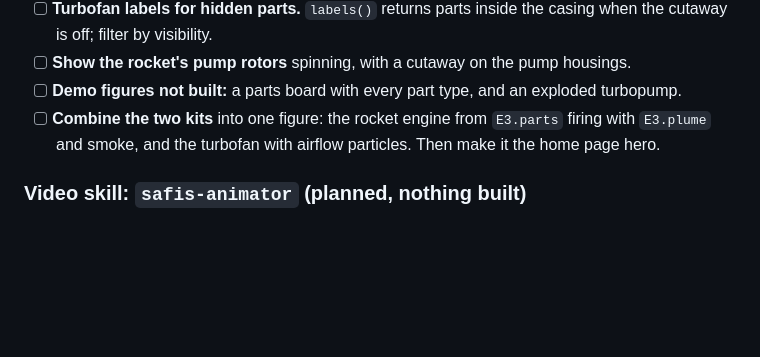
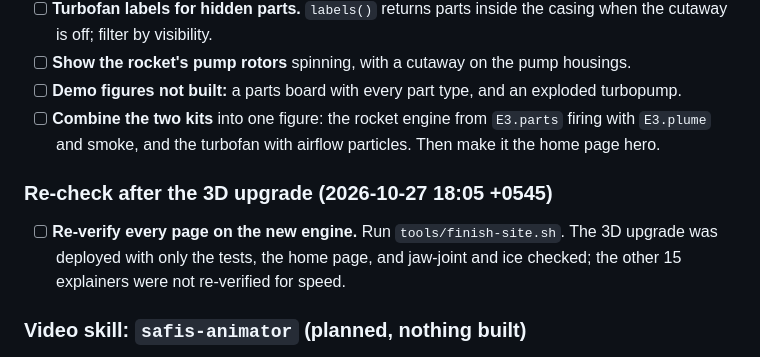
Before and after one commit to broisnees/safis, a Markdown page: TODO.md, the part around the change. Drawn GitHub-style; blank space fills up the shorter version.

Commit message:
Note the skipped page re-check in the TODO

```diff
--- a/TODO.md
+++ b/TODO.md
@@ -46,6 +46,10 @@ Still open:
 - [ ] **Demo figures not built:** a parts board with every part type, and an exploded turbopump.
 - [ ] **Combine the two kits** into one figure: the rocket engine from `E3.parts` firing with `E3.plume` and smoke, and the turbofan with airflow particles. Then make it the home page hero.
 
+### Re-check after the 3D upgrade (2026-10-27 18:05 +0545)
+
+- [ ] **Re-verify every page on the new engine.** Run `tools/finish-site.sh`. The 3D upgrade was deployed with only the tests, the home page, and jaw-joint and ice checked; the other 15 explainers were not re-verified for speed.
+
 ### Video skill: `safis-animator` (planned, nothing built)
 
 - A storyboard of 30-90 s: a hook, 5-8 beats, and per beat a figure, a narration line, and what moves.
```
